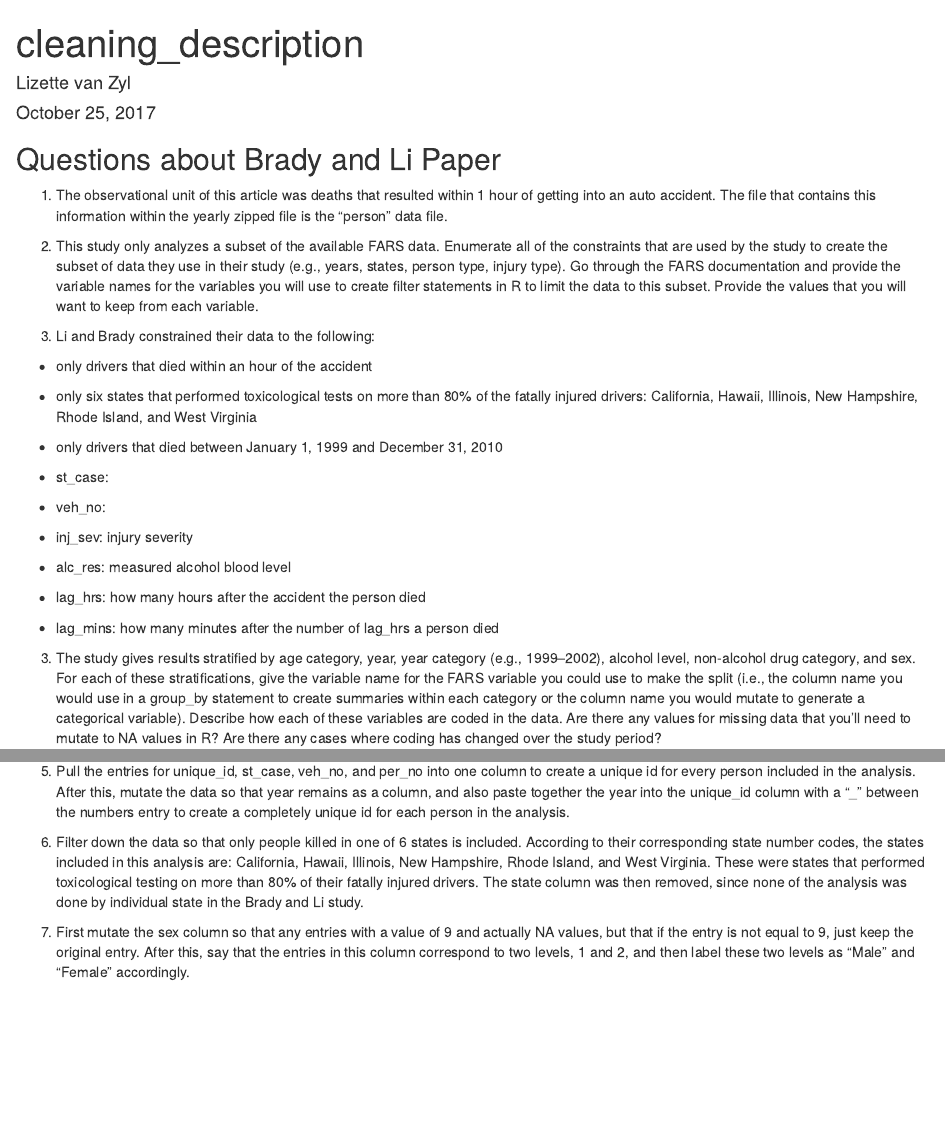
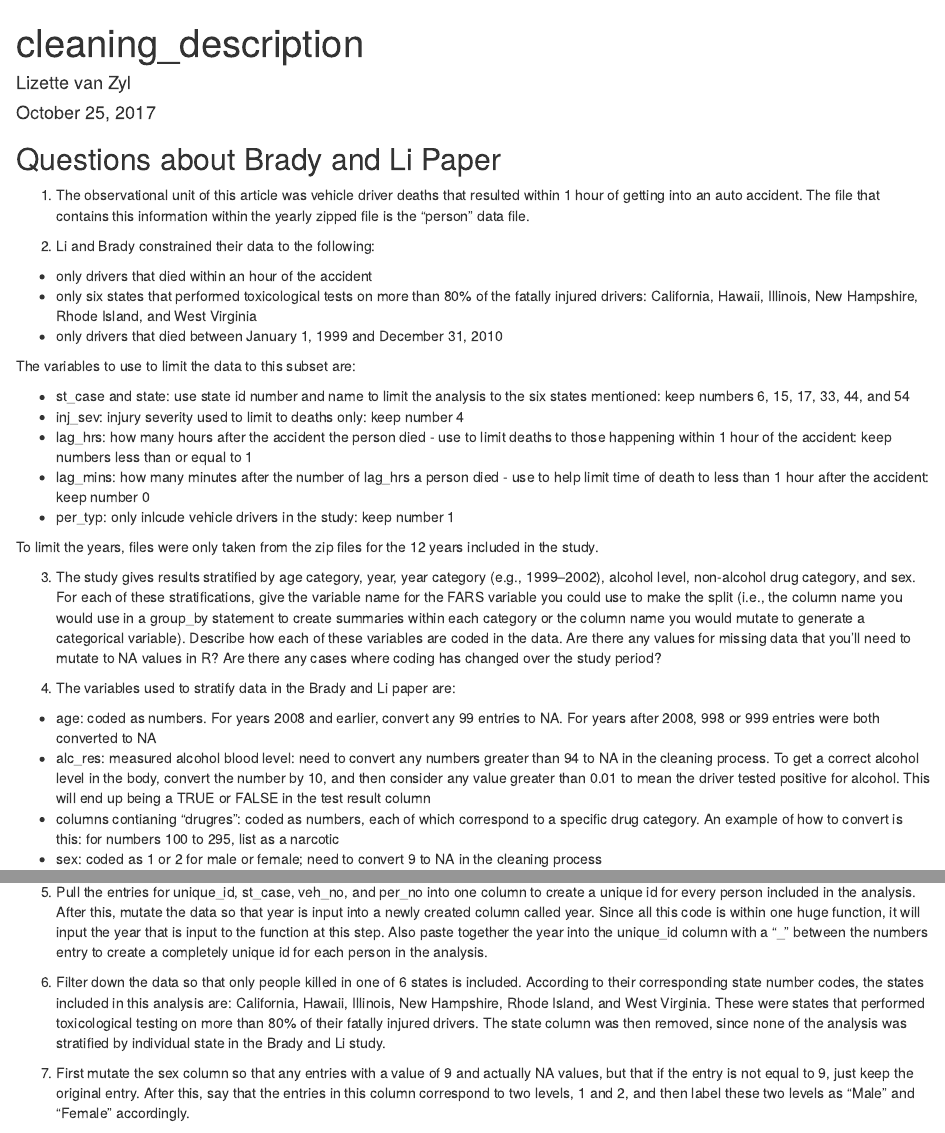
Before and after one commit to lvanzyl/Homework_4_5, an R Markdown document (writing/cleaning_description.Rmd): the page in a window 1100 px wide, from its top, and a second part further down, joined at a grey line. Rendered offline with R 4.5, knitr and Pandoc, with nearby package versions; drawn as R Markdown's standard HTML page in place of the format the file asks for; some code elsewhere in the file could not run offline; common packages that the code uses without loading them are loaded.

Commit message:
continue hw 4 commenting

````diff
--- a/writing/cleaning_description.Rmd
+++ b/writing/cleaning_description.Rmd
@@ -6,13 +6,9 @@ output: word_document
 ---
 ## Questions about Brady and Li Paper
 
-1. The observational unit of this article was deaths that resulted within 1 hour
+1. The observational unit of this article was vehicle driver deaths that resulted within 1 hour
 of getting into an auto accident. The file that contains this information within the
 yearly zipped file is the "person" data file.
-
-2. This study only analyzes a subset of the available FARS data. Enumerate all of the constraints that are used by the study to create the subset of data they use in their study (e.g., years, states, person type, injury type). Go through the FARS documentation and provide the variable names for the variables you will use to create filter statements in R to limit the data to this subset. Provide the values that you will want to keep from each variable.
-
-
 
 2. Li and Brady constrained their data to the following:
 
@@ -20,14 +16,24 @@ yearly zipped file is the "person" data file.
 - only six states that performed toxicological tests on more than 80% of the fatally injured     drivers: California, Hawaii, Illinois, New Hampshire, Rhode Island, and West Virginia
 - only drivers that died between January 1, 1999 and December 31, 2010
 
-- st_case:
-- veh_no:
-- inj_sev: injury severity
-- alc_res: measured alcohol blood level
-- lag_hrs: how many hours after the accident the person died
-- lag_mins: how many minutes after the number of lag_hrs a person died
+The variables to use to limit the data to this subset are:
+
+- st_case and state: use state id number and name to limit the analysis to the six states mentioned: keep numbers 6, 15, 17, 33, 44, and 54
+- inj_sev: injury severity used to limit to deaths only: keep number 4
+- lag_hrs: how many hours after the accident the person died - use to limit deaths to those happening within 1 hour of the accident: keep numbers less than or equal to 1
+- lag_mins: how many minutes after the number of lag_hrs a person died - use to help limit time of death to less than 1 hour after the accident: keep number 0
+- per_typ: only inlcude vehicle drivers in the study: keep number 1
+
+To limit the years, files were only taken from the zip files for the 12 years included in the study.
 
 3. The study gives results stratified by age category, year, year category (e.g., 1999–2002), alcohol level, non-alcohol drug category, and sex. For each of these stratifications, give the variable name for the FARS variable you could use to make the split (i.e., the column name you would use in a group_by statement to create summaries within each category or the column name you would mutate to generate a categorical variable). Describe how each of these variables are coded in the data. Are there any values for missing data that you’ll need to mutate to NA values in R? Are there any cases where coding has changed over the study period?
+
+3. The variables used to stratify data in the Brady and Li paper are:
+
+- age: coded as numbers. For years 2008 and earlier, convert any 99 entries to NA. For years after 2008, 998 or 999 entries were both converted to NA
+- alc_res: measured alcohol blood level: need to convert any numbers greater than 94 to NA in the cleaning process. To get a correct alcohol level in the body, convert the number by 10, and then consider any value greater than 0.01 to mean the driver tested positive for alcohol. This will end up being a TRUE or FALSE in the test result column
+- columns contianing "drugres": coded as numbers, each of which correspond to a specific drug category. An example of how to convert is this: for numbers 100 to 295, list as a narcotic
+- sex: coded as 1 or 2 for male or female; need to convert 9 to NA in the cleaning process
 
 ```{r}
 clean_yearly_person_file <- function(year) {
@@ -159,10 +165,10 @@ change all the column names in the original dataframe to lowercase letter.
 
 4. Limit severity of injury to "fatal injury" and limit the person type to those who were inside the vehicle (driving) only, excluding people that died as a result of being hit by a car/vehicle. After limiting the scope of the person and injury data, these two variables are removed from the dataset to simplify the later analysis, since there is only one "level" now for each of these, and there is no need to have the information repeated across all the other variables.
 
-5. Pull the entries for unique_id, st_case, veh_no, and per_no into one column to create a unique id for every person included in the analysis. After this, mutate the data so that year remains as a column, and also paste together the year into the unique_id column with a "_" between the numbers entry to create a completely unique id for each person in the analysis.
+5. Pull the entries for unique_id, st_case, veh_no, and per_no into one column to create a unique id for every person included in the analysis. After this, mutate the data so that year is input into a newly created column called year. Since all this code is within one huge function, it will input the year that is input to the function at this step. Also paste together the year into the unique_id column with a "_" between the numbers entry to create a completely unique id for each person in the analysis.
 
 6. Filter down the data so that only people killed in one of 6 states is included. According to their corresponding state number codes, the states included in this analysis are: California,
-Hawaii, Illinois, New Hampshire, Rhode Island, and West Virginia. These were states that performed toxicological testing on more than 80% of their fatally injured drivers. The state column was then removed, since none of the analysis was done by individual state in the Brady and Li study.
+Hawaii, Illinois, New Hampshire, Rhode Island, and West Virginia. These were states that performed toxicological testing on more than 80% of their fatally injured drivers. The state column was then removed, since none of the analysis was stratified by individual state in the Brady and Li study.
 
 7. First mutate the  sex column so that any entries with a value of 9 and actually NA values, but that if the entry is not equal to 9, just keep the original entry. After this, say that the entries in this column correspond to two levels, 1 and 2, and then label these two levels as "Male" and "Female" accordingly.
 
````
